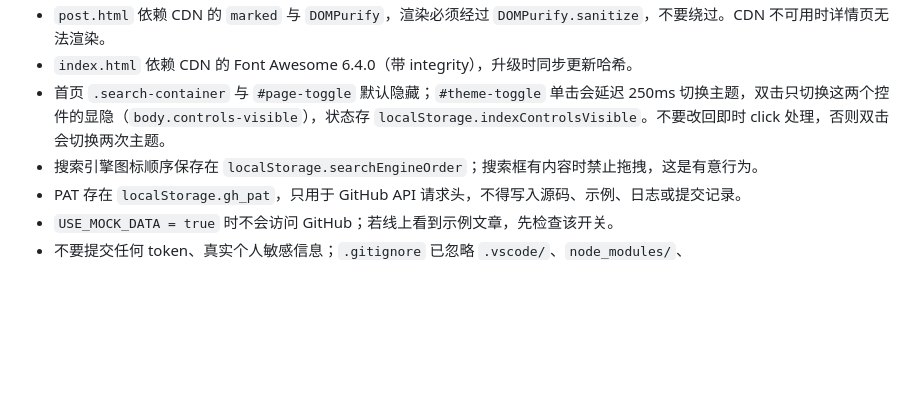
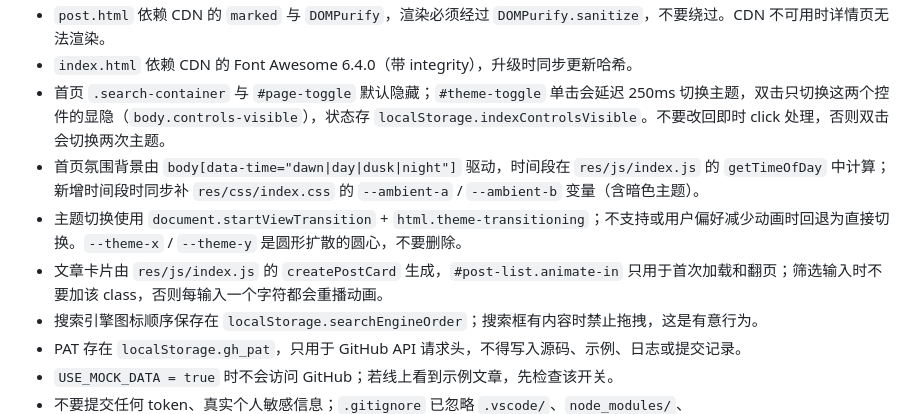
Before and after one commit to baaaaaaaaad/baaaaaaaaad.github.io, a Markdown page: AGENTS.md, the part around the change. Drawn GitHub-style; blank space fills up the shorter version.

```diff
--- a/AGENTS.md
+++ b/AGENTS.md
@@ -114,6 +114,9 @@ npx --yes serve .
 - `post.html` 依赖 CDN 的 `marked` 与 `DOMPurify`，渲染必须经过 `DOMPurify.sanitize`，不要绕过。CDN 不可用时详情页无法渲染。
 - `index.html` 依赖 CDN 的 Font Awesome 6.4.0（带 integrity），升级时同步更新哈希。
 - 首页 `.search-container` 与 `#page-toggle` 默认隐藏；`#theme-toggle` 单击会延迟 250ms 切换主题，双击只切换这两个控件的显隐（`body.controls-visible`），状态存 `localStorage.indexControlsVisible`。不要改回即时 click 处理，否则双击会切换两次主题。
+- 首页氛围背景由 `body[data-time="dawn|day|dusk|night"]` 驱动，时间段在 `res/js/index.js` 的 `getTimeOfDay` 中计算；新增时间段时同步补 `res/css/index.css` 的 `--ambient-a` / `--ambient-b` 变量（含暗色主题）。
+- 主题切换使用 `document.startViewTransition` + `html.theme-transitioning`；不支持或用户偏好减少动画时回退为直接切换。`--theme-x` / `--theme-y` 是圆形扩散的圆心，不要删除。
+- 文章卡片由 `res/js/index.js` 的 `createPostCard` 生成，`#post-list.animate-in` 只用于首次加载和翻页；筛选输入时不要加该 class，否则每输入一个字符都会重播动画。
 - 搜索引擎图标顺序保存在 `localStorage.searchEngineOrder`；搜索框有内容时禁止拖拽，这是有意行为。
 - PAT 存在 `localStorage.gh_pat`，只用于 GitHub API 请求头，不得写入源码、示例、日志或提交记录。
 - `USE_MOCK_DATA = true` 时不会访问 GitHub；若线上看到示例文章，先检查该开关。
```
Also changed, not shown: README.md (+2 -0 lines).
